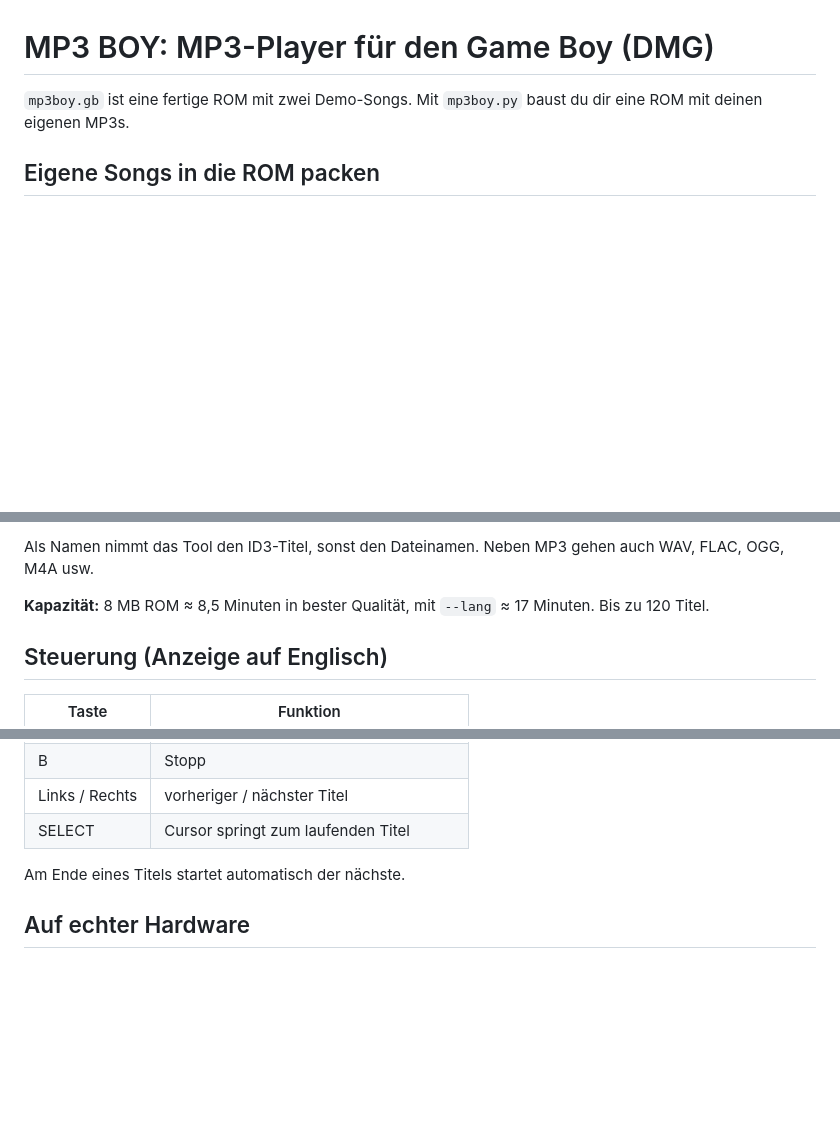
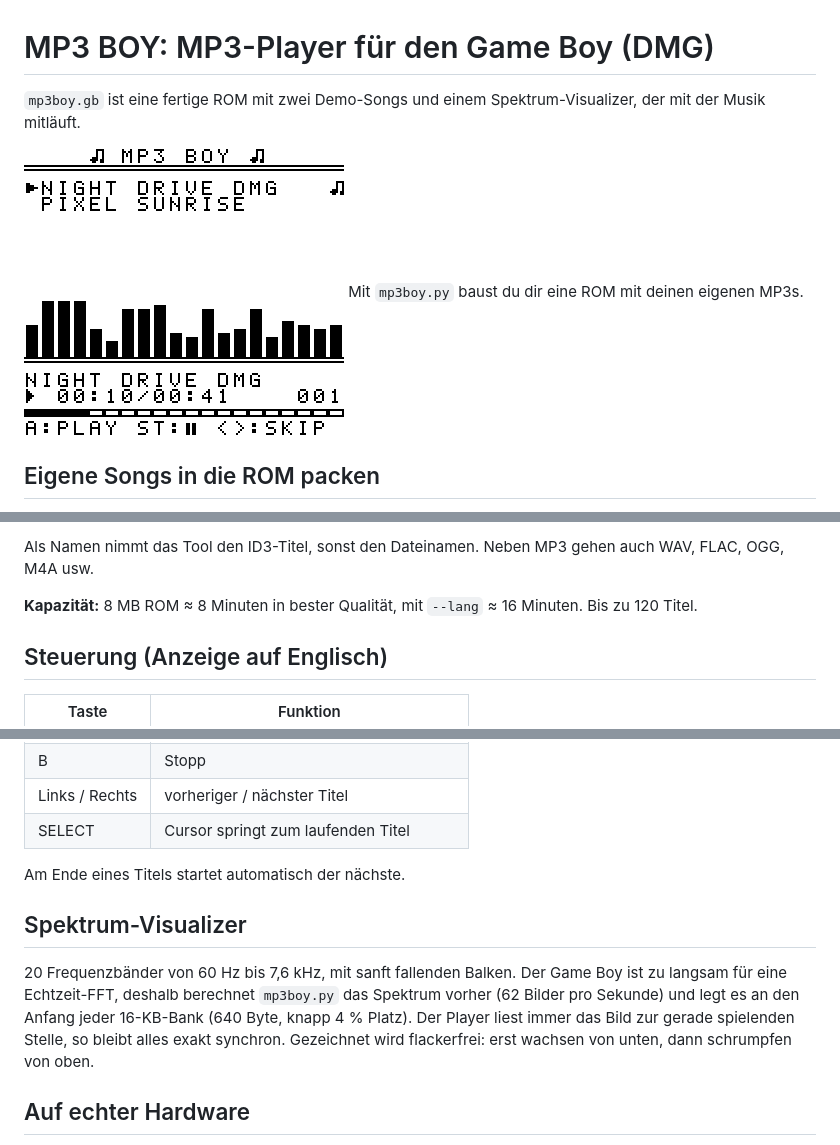
Before and after one commit to PedaPeda/MP3-Boy, a Markdown page: README.md, 3 parts joined by grey strips. GitHub-like rendering; pictures changed too: visualizer.gif (added); blank space fills up the shorter version.

```diff
--- a/README.md
+++ b/README.md
@@ -1,6 +1,9 @@
 # MP3 BOY: MP3-Player für den Game Boy (DMG)
 
-`mp3boy.gb` ist eine fertige ROM mit zwei Demo-Songs.
+`mp3boy.gb` ist eine fertige ROM mit zwei Demo-Songs und einem Spektrum-Visualizer,
+der mit der Musik mitläuft.
+
+![MP3 BOY](visualizer.gif)
 Mit `mp3boy.py` baust du dir eine ROM mit deinen eigenen MP3s.
 
 ## Eigene Songs in die ROM packen
@@ -23,7 +26,7 @@ Optionen:
 Als Namen nimmt das Tool den ID3-Titel, sonst den Dateinamen. Neben MP3
 gehen auch WAV, FLAC, OGG, M4A usw.
 
-**Kapazität:** 8 MB ROM ≈ 8,5 Minuten in bester Qualität, mit `--lang` ≈ 17 Minuten.
+**Kapazität:** 8 MB ROM ≈ 8 Minuten in bester Qualität, mit `--lang` ≈ 16 Minuten.
 Bis zu 120 Titel.
 
 ## Steuerung (Anzeige auf Englisch)
@@ -38,6 +41,15 @@ Bis zu 120 Titel.
 | SELECT         | Cursor springt zum laufenden Titel    |
 
 Am Ende eines Titels startet automatisch der nächste.
+
+## Spektrum-Visualizer
+
+20 Frequenzbänder von 60 Hz bis 7,6 kHz, mit sanft fallenden Balken. Der Game Boy
+ist zu langsam für eine Echtzeit-FFT, deshalb berechnet `mp3boy.py` das Spektrum
+vorher (62 Bilder pro Sekunde) und legt es an den Anfang jeder 16-KB-Bank (640 Byte,
+knapp 4 % Platz). Der Player liest immer das Bild zur gerade spielenden Stelle, so
+bleibt alles exakt synchron. Gezeichnet wird flackerfrei: erst wachsen von unten,
+dann schrumpfen von oben.
 
 ## Auf echter Hardware
 
```
Also changed, not shown: screenshot.png, 6 other files.
